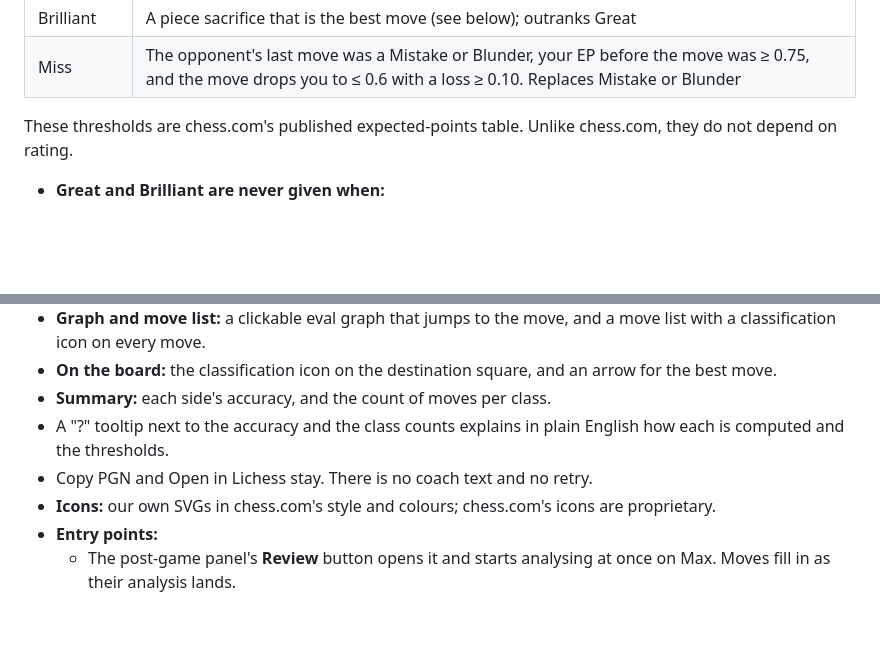
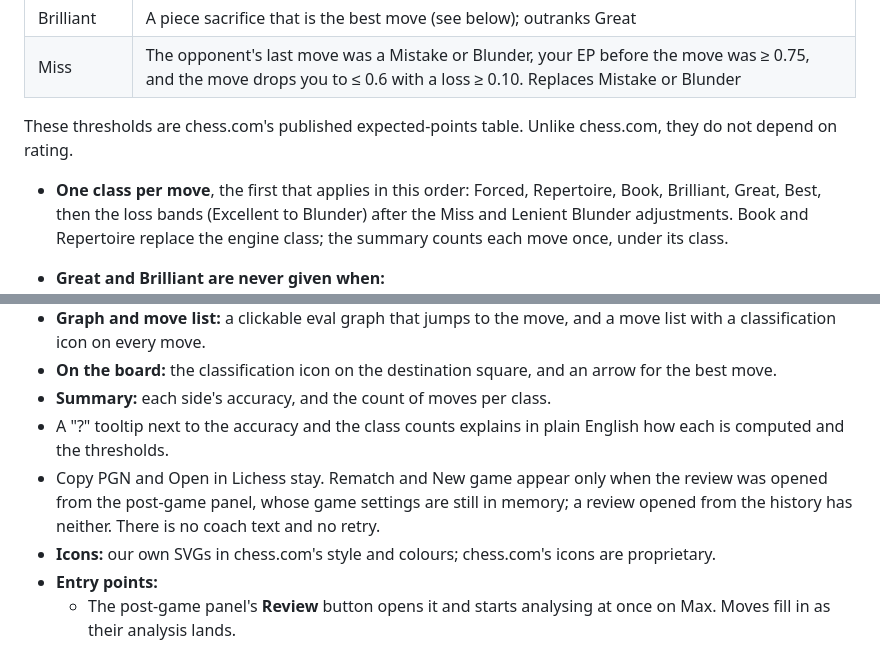
Before and after one commit to Laginho/P-Chess, a Markdown page: docs/spec.md, 2 parts joined by grey strips. Drawn GitHub-style; blank space fills up the shorter version.

Commit message:
docs: fix class precedence and limit review rematch (PR #24)
Give one class per move with a full precedence order, and show Rematch
and New game in the review only after a live game, since a game opened
from the history has no saved setup to replay.

Co-Authored-By: Claude Opus 5.5 <noreply@anthropic.com>

```diff
--- a/docs/spec.md
+++ b/docs/spec.md
@@ -407,6 +407,8 @@ Both sides are classified, so you and Maia both get accuracy.
 
 These thresholds are chess.com's published expected-points table. Unlike chess.com, they do not depend on rating.
 
+- **One class per move**, the first that applies in this order: Forced, Repertoire, Book, Brilliant, Great, Best, then the loss bands (Excellent to Blunder) after the Miss and Lenient Blunder adjustments. Book and Repertoire replace the engine class; the summary counts each move once, under its class.
+
 - **Great and Brilliant are never given when:**
   - PV2 is still ≥ +700 cp for the mover (winning anyway);
   - the mover is below EP 0.5 after the move;
@@ -438,7 +440,7 @@ chess.com's CAPS2 is not published.
 - **On the board:** the classification icon on the destination square, and an arrow for the best move.
 - **Summary:** each side's accuracy, and the count of moves per class.
 - A "?" tooltip next to the accuracy and the class counts explains in plain English how each is computed and the thresholds.
-- Copy PGN and Open in Lichess stay. There is no coach text and no retry.
+- Copy PGN and Open in Lichess stay. Rematch and New game appear only when the review was opened from the post-game panel, whose game settings are still in memory; a review opened from the history has neither. There is no coach text and no retry.
 - **Icons:** our own SVGs in chess.com's style and colours; chess.com's icons are proprietary.
 - **Entry points:**
   - The post-game panel's **Review** button opens it and starts analysing at once on Max. Moves fill in as their analysis lands.
```
Also changed, not shown: docs/design-brief-v0.1.0.md (+1 -1 lines).
